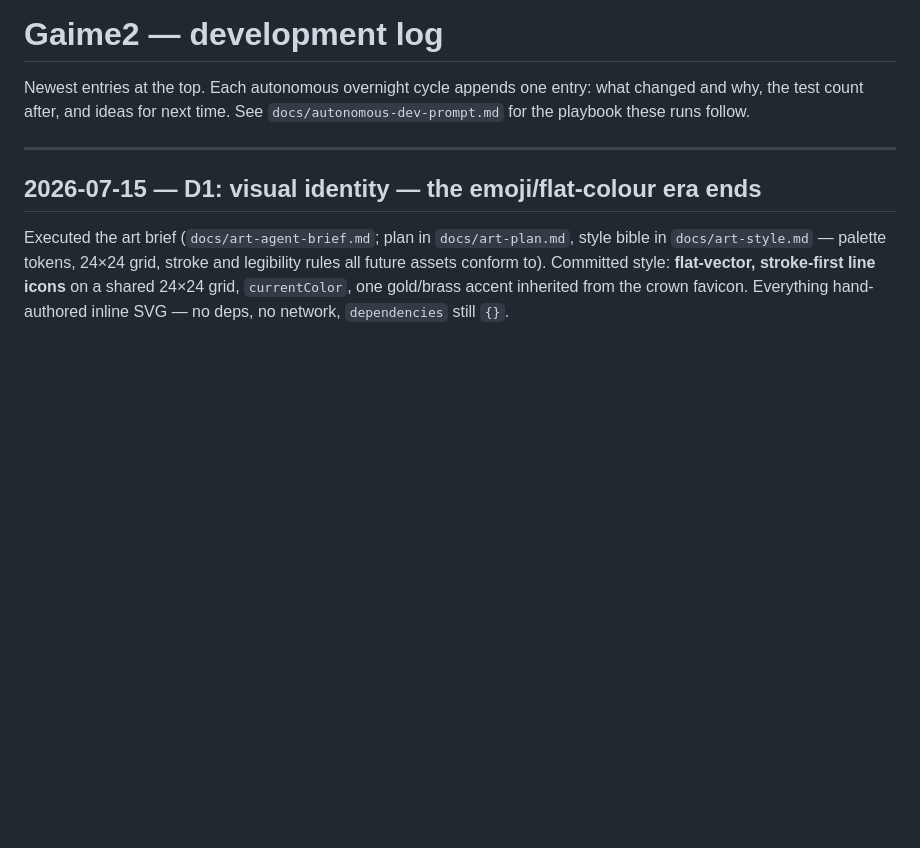
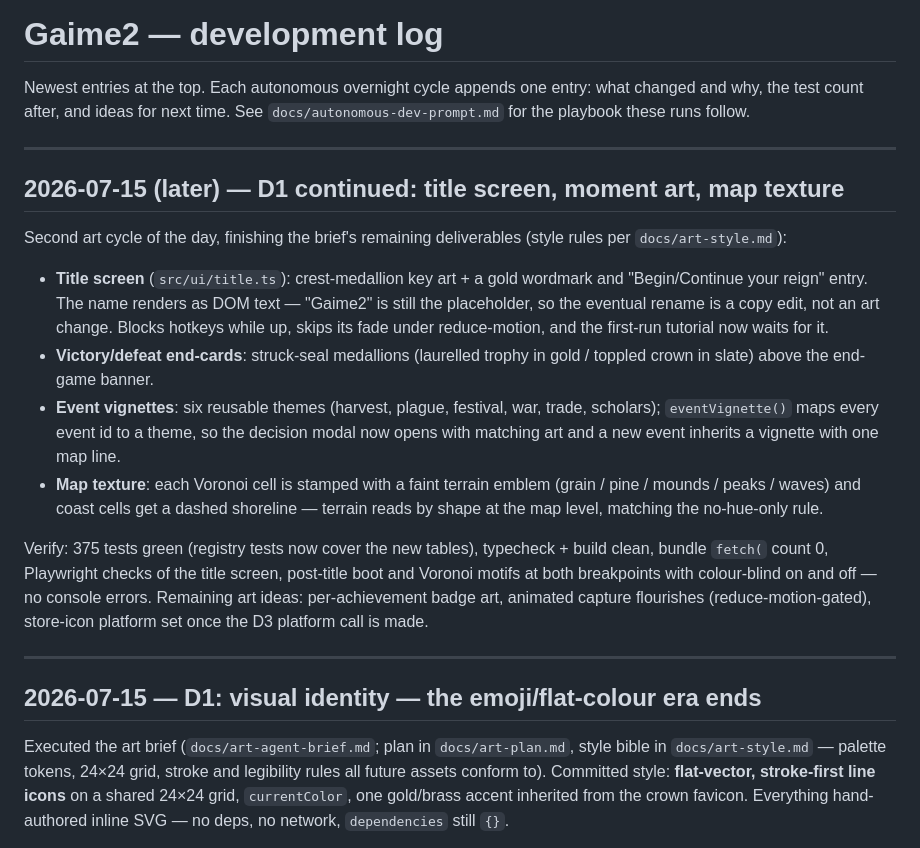
Before and after one commit to Tervise6de/Gaime2, a Markdown page: docs/DEVLOG.md, the part around the change. Drawn GitHub-style; blank space fills up the shorter version.

Commit message:
DEVLOG: teine kunstitsükkel — tiitelekraan, hetkekunst, kaarditekstuur
Co-Authored-By: Claude Fable 5 <noreply@anthropic.com>
Claude-Session: https://claude.ai/code/session_01FSekaYBvfePEscUnNLVr3y

```diff
--- a/docs/DEVLOG.md
+++ b/docs/DEVLOG.md
@@ -3,6 +3,36 @@
 Newest entries at the top. Each autonomous overnight cycle appends one entry:
 what changed and why, the test count after, and ideas for next time. See
 `docs/autonomous-dev-prompt.md` for the playbook these runs follow.
+
+---
+
+## 2026-07-15 (later) — D1 continued: title screen, moment art, map texture
+
+Second art cycle of the day, finishing the brief's remaining deliverables
+(style rules per `docs/art-style.md`):
+
+- **Title screen** (`src/ui/title.ts`): crest-medallion key art + a gold
+  wordmark and "Begin/Continue your reign" entry. The name renders as DOM
+  text — "Gaime2" is still the placeholder, so the eventual rename is a copy
+  edit, not an art change. Blocks hotkeys while up, skips its fade under
+  reduce-motion, and the first-run tutorial now waits for it.
+- **Victory/defeat end-cards**: struck-seal medallions (laurelled trophy in
+  gold / toppled crown in slate) above the end-game banner.
+- **Event vignettes**: six reusable themes (harvest, plague, festival, war,
+  trade, scholars); `eventVignette()` maps every event id to a theme, so the
+  decision modal now opens with matching art and a new event inherits a
+  vignette with one map line.
+- **Map texture**: each Voronoi cell is stamped with a faint terrain emblem
+  (grain / pine / mounds / peaks / waves) and coast cells get a dashed
+  shoreline — terrain reads by shape at the map level, matching the
+  no-hue-only rule.
+
+Verify: 375 tests green (registry tests now cover the new tables), typecheck +
+build clean, bundle `fetch(` count 0, Playwright checks of the title screen,
+post-title boot and Voronoi motifs at both breakpoints with colour-blind on
+and off — no console errors. Remaining art ideas: per-achievement badge art,
+animated capture flourishes (reduce-motion-gated), store-icon platform set
+once the D3 platform call is made.
 
 ---
 
```
